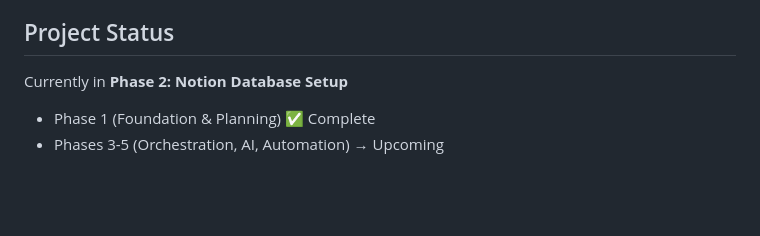
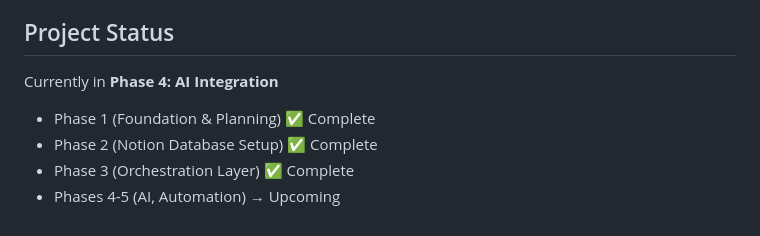
Before and after one commit to oguzhaneksi/PersonalAxis, a Markdown page: project_overview.md, the part around the change. GitHub-like rendering; blank space fills up the shorter version.

```diff
--- a/project_overview.md
+++ b/project_overview.md
@@ -86,6 +86,8 @@ A lightweight CLI service that:
 
 ## Project Status
 
-Currently in **Phase 2: Notion Database Setup**
+Currently in **Phase 4: AI Integration**
 - Phase 1 (Foundation & Planning) ✅ Complete
-- Phases 3-5 (Orchestration, AI, Automation) → Upcoming
+- Phase 2 (Notion Database Setup) ✅ Complete
+- Phase 3 (Orchestration Layer) ✅ Complete
+- Phases 4-5 (AI, Automation) → Upcoming
```
Also changed, not shown: phase_3_plan.md (+18 -18 lines), task_list.md (added, +32 -0 lines).
